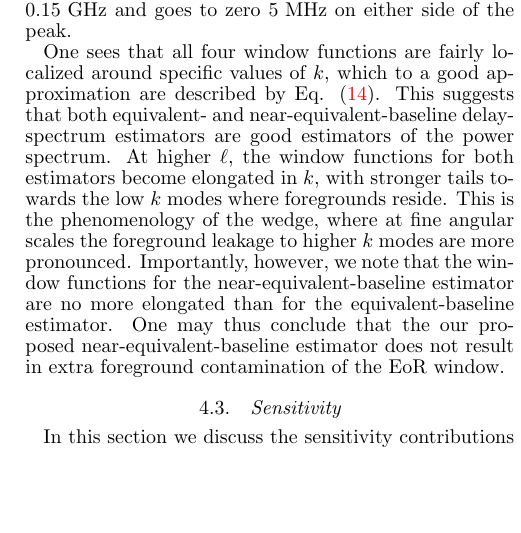
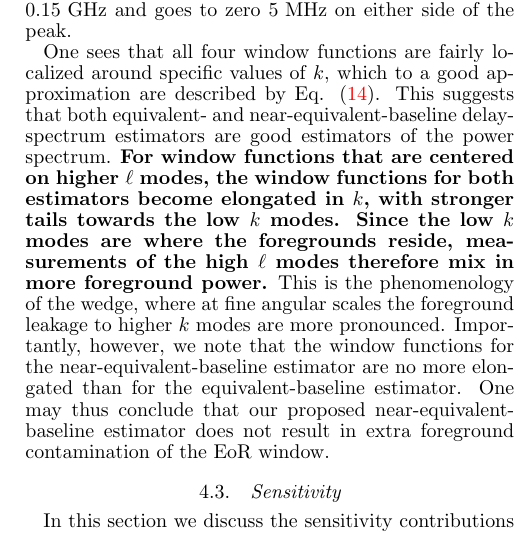
Before and after one commit to yunfanz/RotationPaper, a LaTeX document (Rotation paper/draft_working.tex): part of one column of page 9 of 15, cut so that both start at the same text, the shorter picture padded with empty space. Compiled offline with pdfLaTeX; a missing bibliography style is replaced by a similar one.

Commit message:
Clarified discussion on window functions

```diff
--- a/Rotation paper/draft_working.tex
+++ b/Rotation paper/draft_working.tex
@@ -465,7 +465,7 @@ By construction, the window function sums to unity when integrated over all $k$
 
 Figure \ref{fig:multiblwindows} shows four example window functions. The two window functions in the top plot are for equivalent baseline power-spectrum estimators, i.e., where one squares the delay spectrum from a single baseline and normalizes the result. The window function localized at low $\ell$ is for the baseline \{2,0\} of around $30\,\textrm{m}$ in length, while the window function localized at high $\ell$ is for \{12,0\}, roughly $180\,\textrm{m}$ in length. The window functions for near-equivalent baseline estimates are shown in the bottom plot, for \{2,0:2,1\} and \{12,0:12,1\} at low and high $\bar{b}$, respectively. In all cases, the window functions that we show are for $\tau = 703\,\textrm{ns}$, and are generated using primary beam models for PAPER. For numerical convenience we assumed that the bandpass $\phi_\nu$ (see Eq. \eqref{eq:B}) takes the form of a half-period sine curve that peaks at $0.15\,\textrm{\,GHz}$ and goes to zero $5\,\textrm{\,MHz}$ on either side of the peak.
 
-One sees that all four window functions are fairly localized around specific values of $k$, which to a good approximation are described by Eq. \eqref{eq:kbtau}. This suggests that both equivalent- and near-equivalent-baseline delay-spectrum estimators are good estimators of the power spectrum. At higher $\ell$, the window functions for both estimators become elongated in $k$, with stronger tails towards the low $k$ modes where foregrounds reside. This is the phenomenology of the wedge, where at fine angular scales the foreground leakage to higher $k$ modes are more pronounced. Importantly, however, we note that the window functions for the near-equivalent-baseline estimator are no more elongated than for the equivalent-baseline estimator. One may thus conclude that the our proposed near-equivalent-baseline estimator does not result in extra foreground contamination of the EoR window.
+One sees that all four window functions are fairly localized around specific values of $k$, which to a good approximation are described by Eq. \eqref{eq:kbtau}. This suggests that both equivalent- and near-equivalent-baseline delay-spectrum estimators are good estimators of the power spectrum. \textbf{For window functions that are centered on higher $\ell$ modes, the window functions for both estimators become elongated in $k$, with stronger tails towards the low $k$ modes. Since the low $k$ modes are where the foregrounds reside, measurements of the high $\ell$ modes therefore mix in more foreground power.} This is the phenomenology of the wedge, where at fine angular scales the foreground leakage to higher $k$ modes are more pronounced. Importantly, however, we note that the window functions for the near-equivalent-baseline estimator are no more elongated than for the equivalent-baseline estimator. One may thus conclude that our proposed near-equivalent-baseline estimator does not result in extra foreground contamination of the EoR window.
 
 %This suggests that the
 %Note that the right hand side has no explicit dependence on $\ell$ or $m$, aside from the Kronecker Delta functions to enforce that the different spherical harmonic modes are statistically independent. This is a consequence of the statistically translation-invariant nature of the cosmological signal. For foregrounds, this invariance is broken because the signal in question is a broadband signal at $z \sim 0$, rather than a signal from a spectral line over a range of redshifts. The nature of its angular fluctuations are therefore inherently different from its radial
```
Also changed, not shown: Rotation paper/draft_working.pdf.
